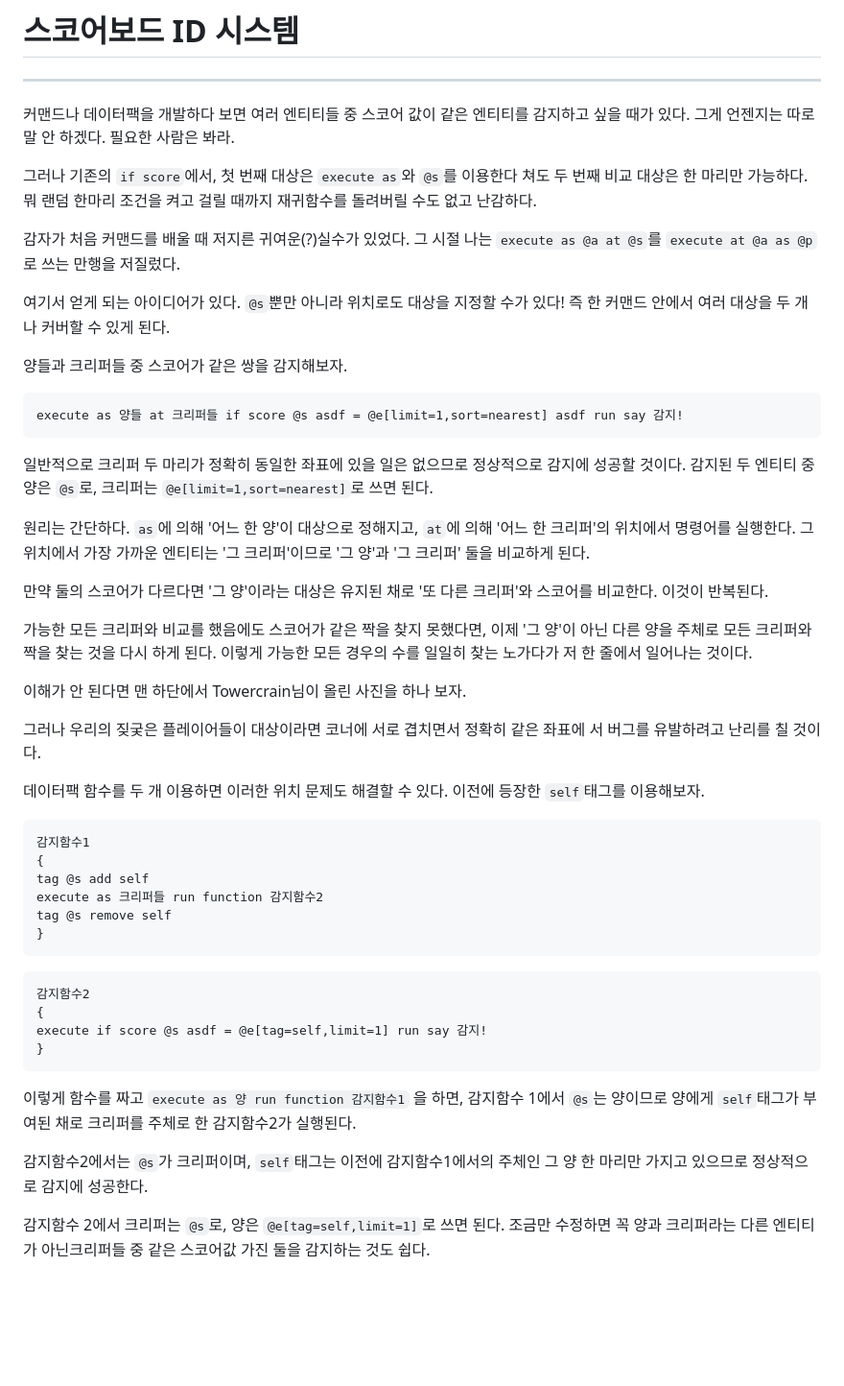
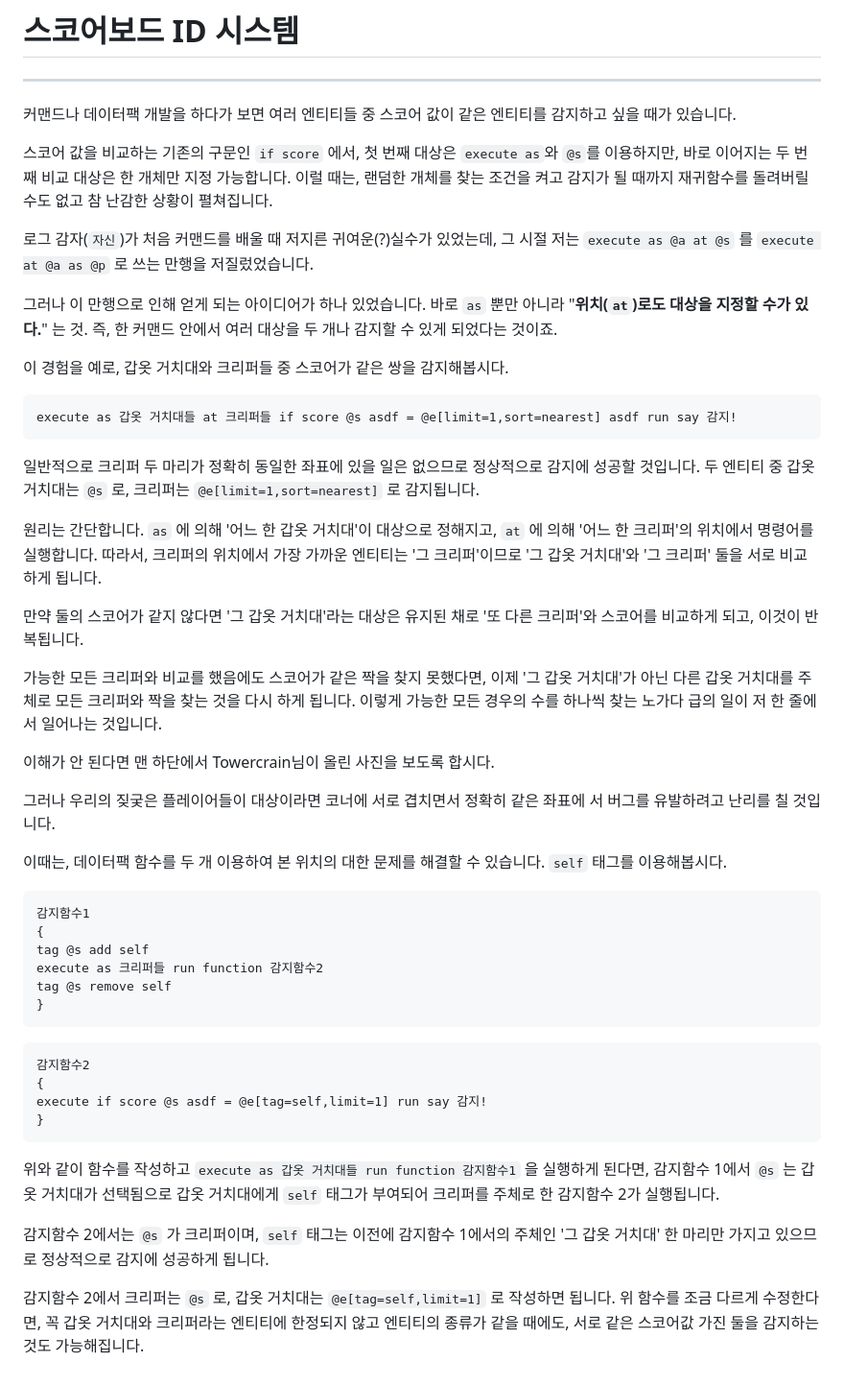
Before and after one commit to kcmd-wiki/kcmd-wiki.github.io, a Markdown page: pages/scoreboard-id-system.md, the part around the change. Shown at 96% size. Drawn GitHub-style; blank space fills up the shorter version.

Commit message:
Update scoreboard-id-system.md
up_talk

````diff
--- a/pages/scoreboard-id-system.md
+++ b/pages/scoreboard-id-system.md
@@ -1,33 +1,33 @@
 # 스코어보드 ID 시스템
 <hr>
 
-커맨드나 데이터팩을 개발하다 보면 여러 엔티티들 중 스코어 값이 같은 엔티티를 감지하고 싶을 때가 있다. 그게 언젠지는 따로 말 안 하겠다. 필요한 사람은 봐라.
+커맨드나 데이터팩 개발을 하다가 보면 여러 엔티티들 중 스코어 값이 같은 엔티티를 감지하고 싶을 때가 있습니다.
 
-그러나 기존의 `if score`에서, 첫 번째 대상은 `execute as`와 `@s`를 이용한다 쳐도 두 번째 비교 대상은 한 마리만 가능하다. 뭐 랜덤 한마리 조건을 켜고 걸릴 때까지 재귀함수를 돌려버릴 수도 없고 난감하다.
+스코어 값을 비교하는 기존의 구문인 `if score` 에서, 첫 번째 대상은 `execute as`와 `@s`를 이용하지만, 바로 이어지는 두 번째 비교 대상은 한 개체만 지정 가능합니다. 이럴 때는, 랜덤한 개체를 찾는 조건을 켜고 감지가 될 때까지 재귀함수를 돌려버릴 수도 없고 참 난감한 상황이 펼쳐집니다.
 
-감자가 처음 커맨드를 배울 때 저지른 귀여운(?)실수가 있었다. 그 시절 나는 `execute as @a at @s`를 `execute at @a as @p`로 쓰는 만행을 저질렀다.
+로그 감자(`자신`)가 처음 커맨드를 배울 때 저지른 귀여운(?)실수가 있었는데, 그 시절 저는 `execute as @a at @s` 를 `execute at @a as @p` 로 쓰는 만행을 저질렀었습니다.
 
-여기서 얻게 되는 아이디어가 있다. `@s`뿐만 아니라 위치로도 대상을 지정할 수가 있다! 즉 한 커맨드 안에서 여러 대상을 두 개나 커버할 수 있게 된다.
+그러나 이 만행으로 인해 얻게 되는 아이디어가 하나 있었습니다. 바로 `as` 뿐만 아니라 "**위치(`at`)로도 대상을 지정할 수가 있다.**" 는 것. 즉, 한 커맨드 안에서 여러 대상을 두 개나 감지할 수 있게 되었다는 것이죠.
 
-양들과 크리퍼들 중 스코어가 같은 쌍을 감지해보자.
+이 경험을 예로, 갑옷 거치대와 크리퍼들 중 스코어가 같은 쌍을 감지해봅시다.
 
 ```mcfunction
-execute as 양들 at 크리퍼들 if score @s asdf = @e[limit=1,sort=nearest] asdf run say 감지!
+execute as 갑옷 거치대들 at 크리퍼들 if score @s asdf = @e[limit=1,sort=nearest] asdf run say 감지!
  ```
 
-일반적으로 크리퍼 두 마리가 정확히 동일한 좌표에 있을 일은 없으므로 정상적으로 감지에 성공할 것이다. 감지된 두 엔티티 중 양은 `@s`로, 크리퍼는 `@e[limit=1,sort=nearest]`로 쓰면 된다.
+일반적으로 크리퍼 두 마리가 정확히 동일한 좌표에 있을 일은 없으므로 정상적으로 감지에 성공할 것입니다. 두 엔티티 중 갑옷 거치대는 `@s` 로, 크리퍼는 `@e[limit=1,sort=nearest]` 로 감지됩니다.
 
-원리는 간단하다. `as`에 의해 '어느 한 양'이 대상으로 정해지고, `at`에 의해 '어느 한 크리퍼'의 위치에서 명령어를 실행한다. 그 위치에서 가장 가까운 엔티티는 '그 크리퍼'이므로 '그 양'과 '그 크리퍼' 둘을 비교하게 된다.
+원리는 간단합니다. `as` 에 의해 '어느 한 갑옷 거치대'이 대상으로 정해지고, `at` 에 의해 '어느 한 크리퍼'의 위치에서 명령어를 실행합니다. 따라서, 크리퍼의 위치에서 가장 가까운 엔티티는 '그 크리퍼'이므로 '그 갑옷 거치대'와 '그 크리퍼' 둘을 서로 비교하게 됩니다.
 
-만약 둘의 스코어가 다르다면 '그 양'이라는 대상은 유지된 채로 '또 다른 크리퍼'와 스코어를 비교한다. 이것이 반복된다.
+만약 둘의 스코어가 같지 않다면 '그 갑옷 거치대'라는 대상은 유지된 채로 '또 다른 크리퍼'와 스코어를 비교하게 되고, 이것이 반복됩니다.
 
-가능한 모든 크리퍼와 비교를 했음에도 스코어가 같은 짝을 찾지 못했다면, 이제 '그 양'이 아닌 다른 양을 주체로 모든 크리퍼와 짝을 찾는 것을 다시 하게 된다. 이렇게 가능한 모든 경우의 수를 일일히 찾는 노가다가 저 한 줄에서 일어나는 것이다.
+가능한 모든 크리퍼와 비교를 했음에도 스코어가 같은 짝을 찾지 못했다면, 이제 '그 갑옷 거치대'가 아닌 다른 갑옷 거치대를 주체로 모든 크리퍼와 짝을 찾는 것을 다시 하게 됩니다. 이렇게 가능한 모든 경우의 수를 하나씩 찾는 노가다 급의 일이 저 한 줄에서 일어나는 것입니다.
 
-이해가 안 된다면 맨 하단에서 Towercrain님이 올린 사진을 하나 보자.
+이해가 안 된다면 맨 하단에서 Towercrain님이 올린 사진을 보도록 합시다.
 
-그러나 우리의 짖궂은 플레이어들이 대상이라면 코너에 서로 겹치면서 정확히 같은 좌표에 서 버그를 유발하려고 난리를 칠 것이다.
+그러나 우리의 짖궂은 플레이어들이 대상이라면 코너에 서로 겹치면서 정확히 같은 좌표에 서 버그를 유발하려고 난리를 칠 것입니다.
 
-데이터팩 함수를 두 개 이용하면 이러한 위치 문제도 해결할 수 있다. 이전에 등장한 `self`태그를 이용해보자.
+이때는, 데이터팩 함수를 두 개 이용하여 본 위치의 대한 문제를 해결할 수 있습니다. `self` 태그를 이용해봅시다.
 
 ```mcfunction
 감지함수1
@@ -44,8 +44,8 @@ execute if score @s asdf = @e[tag=self,limit=1] run say 감지!
 }
 ```
 
-이렇게 함수를 짜고 `execute as 양 run function 감지함수1` 을 하면, 감지함수 1에서 `@s`는 양이므로 양에게 `self`태그가 부여된 채로 크리퍼를 주체로 한 감지함수2가 실행된다.
+위와 같이 함수를 작성하고 `execute as 갑옷 거치대들 run function 감지함수1` 을 실행하게 된다면, 감지함수 1에서 `@s` 는 갑옷 거치대가 선택됨으로 갑옷 거치대에게 `self` 태그가 부여되어 크리퍼를 주체로 한 감지함수 2가 실행됩니다.
 
-감지함수2에서는 `@s`가 크리퍼이며, `self`태그는 이전에 감지함수1에서의 주체인 그 양 한 마리만 가지고 있으므로 정상적으로 감지에 성공한다.
+감지함수 2에서는 `@s` 가 크리퍼이며, `self` 태그는 이전에 감지함수 1에서의 주체인 '그 갑옷 거치대' 한 마리만 가지고 있으므로 정상적으로 감지에 성공하게 됩니다.
 
-감지함수 2에서 크리퍼는 `@s`로, 양은  `@e[tag=self,limit=1]`로 쓰면 된다. 조금만 수정하면 꼭 양과 크리퍼라는 다른 엔티티가 아닌크리퍼들 중 같은 스코어값 가진 둘을 감지하는 것도 쉽다.
+감지함수 2에서 크리퍼는 `@s` 로, 갑옷 거치대는  `@e[tag=self,limit=1]` 로 작성하면 됩니다. 위 함수를 조금 다르게 수정한다면, 꼭 갑옷 거치대와 크리퍼라는 엔티티에 한정되지 않고 엔티티의 종류가 같을 때에도, 서로 같은 스코어값 가진 둘을 감지하는 것도 가능해집니다.
````
